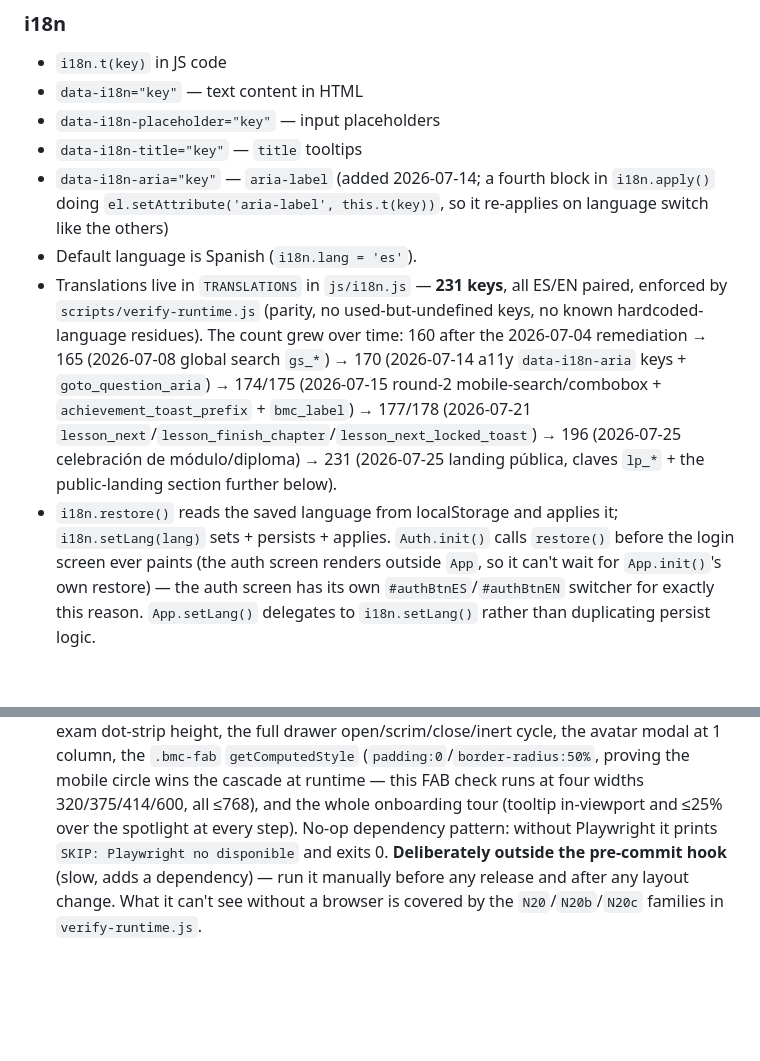
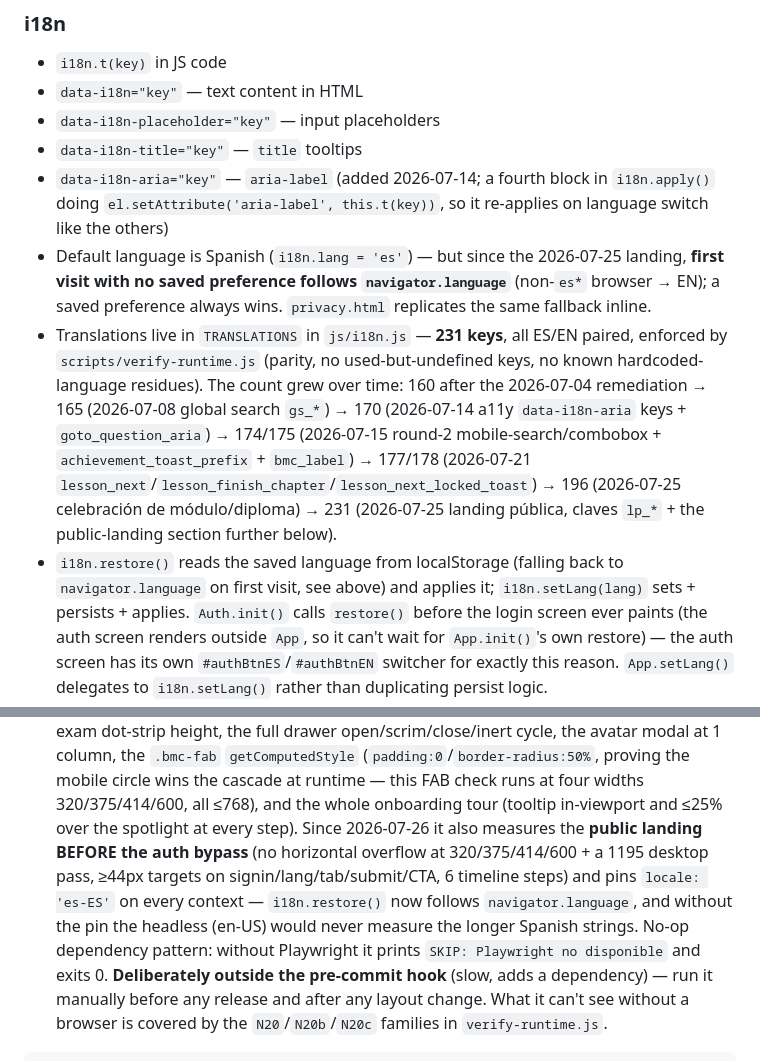
Before and after one commit to jraversbcn21/MyCampusISTQB_26, a Markdown page: CLAUDE.md, 2 parts joined by grey strips. Rendered like a GitHub page; blank space fills up the shorter version.

Commit message:
docs: sincroniza CLAUDE.md — navigator.language en i18n y landing en el gate responsive
Barrido de cierre: cero codigo muerto encontrado (claves i18n, clases CSS
y metodos JS verificados, incluidas construcciones dinamicas como
celebr_quote_+id y toast-${type}).

Co-Authored-By: Claude Fable 5 <noreply@anthropic.com>
Claude-Session: https://claude.ai/code/session_01MA23VCoP2G1bZZUJx5e283

```diff
--- a/CLAUDE.md
+++ b/CLAUDE.md
@@ -256,7 +256,9 @@ an authenticated empty session.
 - `data-i18n-title="key"` — `title` tooltips
 - `data-i18n-aria="key"` — `aria-label` (added 2026-07-14; a fourth block in `i18n.apply()` doing
   `el.setAttribute('aria-label', this.t(key))`, so it re-applies on language switch like the others)
-- Default language is Spanish (`i18n.lang = 'es'`).
+- Default language is Spanish (`i18n.lang = 'es'`) — but since the 2026-07-25 landing,
+  **first visit with no saved preference follows `navigator.language`** (non-`es*` browser →
+  EN); a saved preference always wins. `privacy.html` replicates the same fallback inline.
 - Translations live in `TRANSLATIONS` in `js/i18n.js` — **231 keys**, all ES/EN paired, enforced by
   `scripts/verify-runtime.js` (parity, no used-but-undefined keys, no known hardcoded-language
   residues). The count grew over time: 160 after the 2026-07-04 remediation → 165 (2026-07-08 global
@@ -265,7 +267,8 @@ an authenticated empty session.
   (2026-07-21 `lesson_next`/`lesson_finish_chapter`/`lesson_next_locked_toast`) → 196 (2026-07-25
   celebración de módulo/diploma) → 231 (2026-07-25 landing pública, claves `lp_*` + the public-landing
   section further below).
-- `i18n.restore()` reads the saved language from localStorage and applies it; `i18n.setLang(lang)`
+- `i18n.restore()` reads the saved language from localStorage (falling back to
+  `navigator.language` on first visit, see above) and applies it; `i18n.setLang(lang)`
   sets + persists + applies. `Auth.init()` calls `restore()` before the login screen ever paints
   (the auth screen renders outside `App`, so it can't wait for `App.init()`'s own restore) — the
   auth screen has its own `#authBtnES`/`#authBtnEN` switcher for exactly this reason.
@@ -561,7 +564,11 @@ mechanism for UI changes. Five exceptions, all Node-only dev scripts never serve
   `getComputedStyle` (`padding:0`/`border-radius:50%`, proving the mobile circle wins the cascade at
   runtime — this FAB check runs at four widths 320/375/414/600, all ≤768), and the whole onboarding
   tour (tooltip in-viewport and ≤25% over the spotlight at every
-  step). No-op dependency pattern: without Playwright it prints `SKIP: Playwright no disponible` and
+  step). Since 2026-07-26 it also measures the **public landing BEFORE the auth bypass** (no
+  horizontal overflow at 320/375/414/600 + a 1195 desktop pass, ≥44px targets on
+  signin/lang/tab/submit/CTA, 6 timeline steps) and pins `locale: 'es-ES'` on every context —
+  `i18n.restore()` now follows `navigator.language`, and without the pin the headless (en-US)
+  would never measure the longer Spanish strings. No-op dependency pattern: without Playwright it prints `SKIP: Playwright no disponible` and
   exits 0. **Deliberately outside the pre-commit hook** (slow, adds a dependency) — run it manually
   before any release and after any layout change. What it can't see without a browser is covered by
   the `N20`/`N20b`/`N20c` families in `verify-runtime.js`.
```
